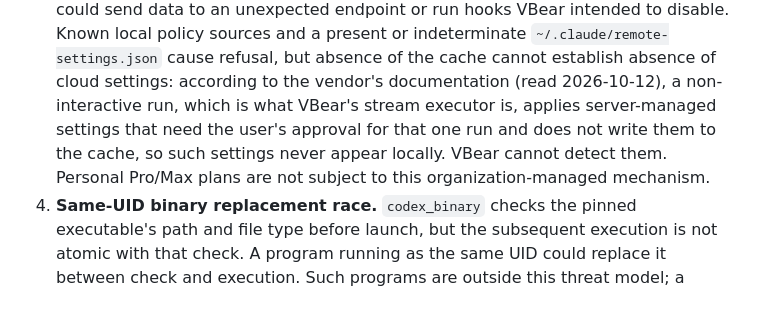
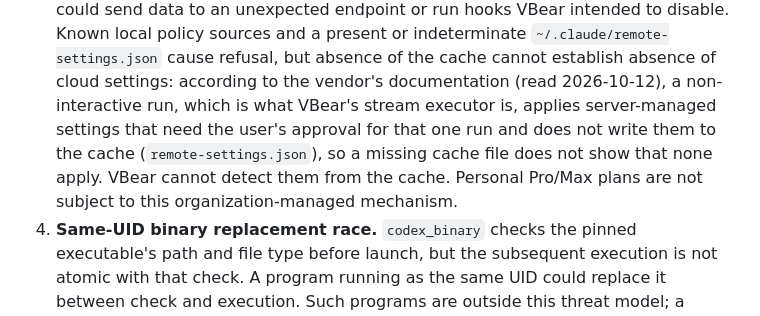
Before and after one commit to sidphoto/vbear, a Markdown page: docs/SECURITY-MODEL.md, the part around the change. GitHub-like rendering.

```diff
--- a/docs/SECURITY-MODEL.md
+++ b/docs/SECURITY-MODEL.md
@@ -315,8 +315,9 @@ The first three items appear in full in the per-flow approval dialog under `RISK
    intended to disable. Known local policy sources and a present or indeterminate `~/.claude/remote-settings.json`
    cause refusal, but absence of the cache cannot establish absence of cloud settings: according to the vendor's
    documentation (read 2026-10-12), a non-interactive run, which is what VBear's stream executor is, applies
-   server-managed settings that need the user's approval for that one run and does not write them to the cache, so
-   such settings never appear locally. VBear cannot detect them. Personal Pro/Max plans are not subject to this organization-managed
+   server-managed settings that need the user's approval for that one run and does not write them to the cache
+   (`remote-settings.json`), so a missing cache file does not show that none apply. VBear cannot detect them
+   from the cache. Personal Pro/Max plans are not subject to this organization-managed
    mechanism.
 4. **Same-UID binary replacement race.** `codex_binary` checks the pinned executable's path and file type before
    launch, but the subsequent execution is not atomic with that check. A program running as the same UID could
```
Also changed, not shown: docs/evidence/claude-code-2.1.296-stream.md (+16 -4 lines).
